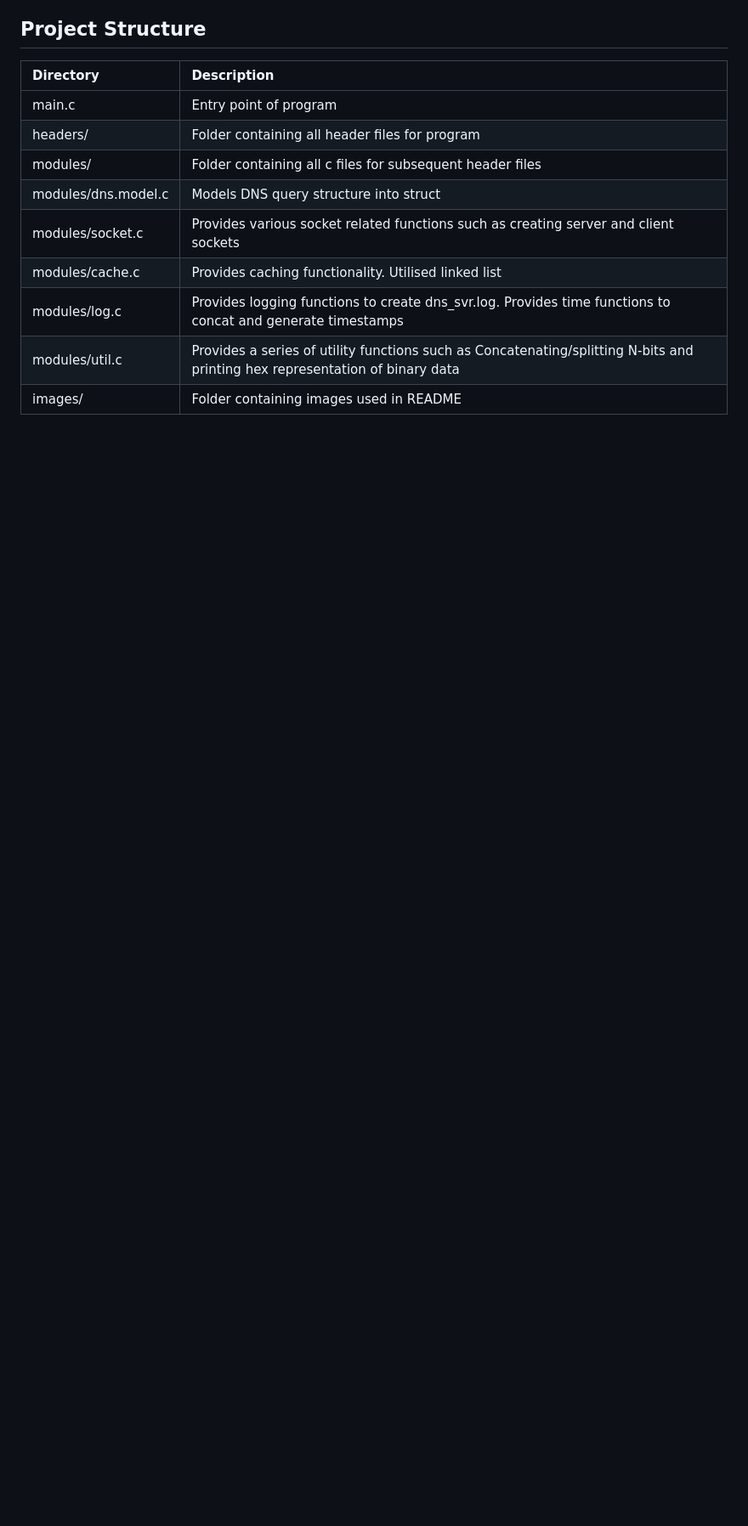
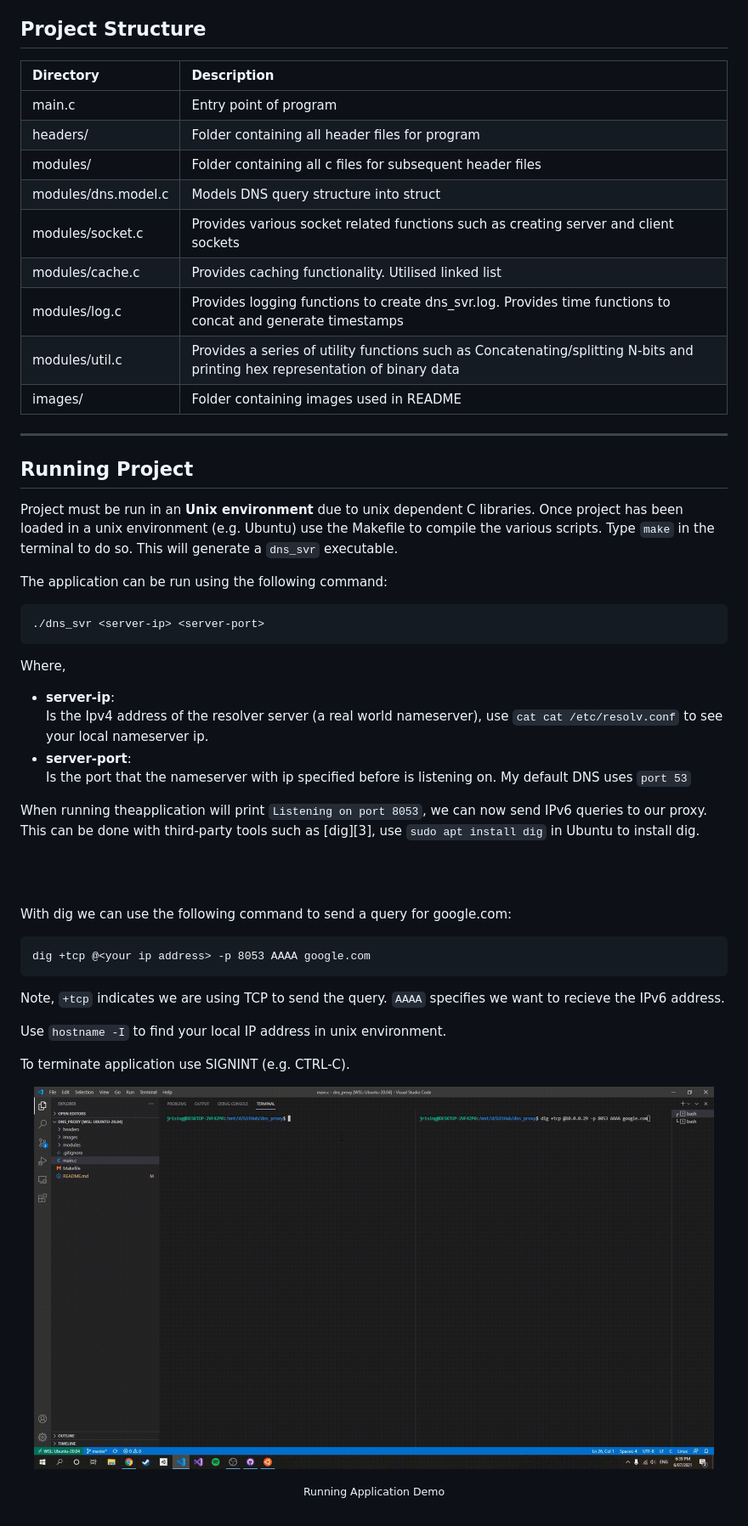
Before and after one commit to Jason-Rising/dns_proxy, a Markdown page: README.md, the part around the change printed below. Shown: that part at 85% size. Rendered like a GitHub page; pictures changed too: images/app-demo.gif (added); blank space fills up the shorter version.

Commit message:
Updated README to include how to run instructions

````diff
--- a/README.md
+++ b/README.md
@@ -40,3 +42,40 @@ Computers on the internet use IP addresses to communicate with each other. These
 | modules/log.c | Provides logging functions to create dns_svr.log. Provides time functions to concat and generate timestamps |
 | modules/util.c | Provides a series of utility functions such as Concatenating/splitting N-bits and printing hex representation of binary data |
 | images/ | Folder containing images used in README |
+
+<hr/>
+
+## Running Project
+Project must be run in an **Unix environment** due to unix dependent C libraries.
+Once project has been loaded in a unix environment (e.g. Ubuntu) use the Makefile to compile the various scripts. Type `make` in the terminal to do so.
+This will generate a `dns_svr` executable.
+
+The application can be run using the following command:
+
+```
+./dns_svr <server-ip> <server-port>
+```
+
+Where,
+
+* **server-ip**: <br/>Is the Ipv4 address of the resolver server (a real world nameserver), use `cat cat /etc/resolv.conf` to see your local nameserver ip.
+* **server-port**: <br/>Is the port that the nameserver with ip specified before is listening on. My default DNS uses `port 53`
+
+When running theapplication will print `Listening on port 8053`, we can now send IPv6 queries to our proxy. This can be done with third-party tools such as [dig][3], use `sudo apt install dig` in Ubuntu to install dig.
+
+<br/><br/>
+
+With dig we can use the following command to send a query for google.com:
+```
+dig +tcp @<your ip address> -p 8053 AAAA google.com
+```
+Note, `+tcp` indicates we are using TCP to send the query. `AAAA` specifies we want to recieve the IPv6 address.
+
+Use `hostname -I` to find your local IP address in unix environment.
+
+To terminate application use SIGNINT (e.g. CTRL-C).
+
+<p align="center">
+<img src="./images/app-demo.gif" alt="Application Demo" width="800">
+<center><small>Running Application Demo</small></center>
+</p>
````
Also changed, not shown: other parts of README.md (+4 -2 lines), 1 other file.
